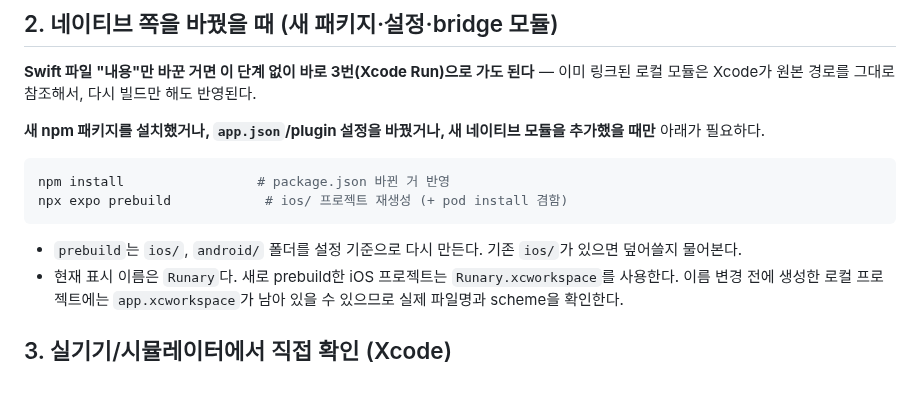
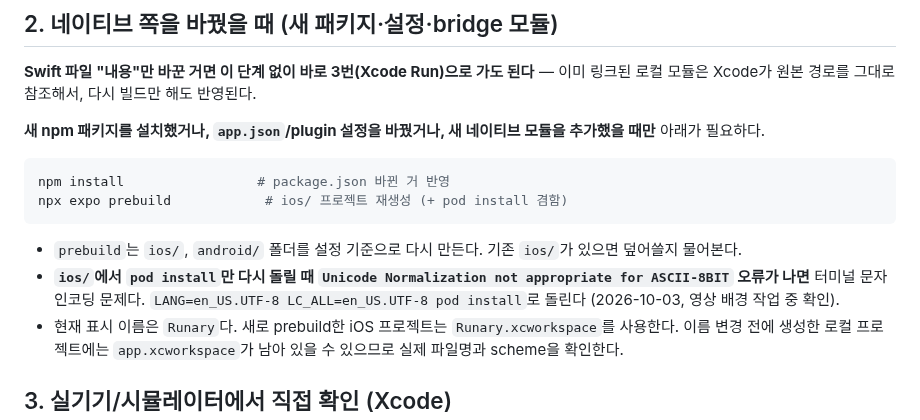
Before and after one commit to everyware-ie/run-mechuri, a Markdown page: docs/ops/build-and-dev-commands.md, the part around the change. Drawn GitHub-style; blank space fills up the shorter version.

````diff
--- a/docs/ops/build-and-dev-commands.md
+++ b/docs/ops/build-and-dev-commands.md
@@ -38,6 +38,7 @@ npx expo prebuild            # ios/ 프로젝트 재생성 (+ pod install 겸함
 ```
 
 - `prebuild`는 `ios/`, `android/` 폴더를 설정 기준으로 다시 만든다. 기존 `ios/`가 있으면 덮어쓸지 물어본다.
+- **`ios/`에서 `pod install`만 다시 돌릴 때 `Unicode Normalization not appropriate for ASCII-8BIT` 오류가 나면** 터미널 문자 인코딩 문제다. `LANG=en_US.UTF-8 LC_ALL=en_US.UTF-8 pod install`로 돌린다 (2026-10-03, 영상 배경 작업 중 확인).
 - 현재 표시 이름은 `Runary`다. 새로 prebuild한 iOS 프로젝트는 `Runary.xcworkspace`를 사용한다. 이름 변경 전에 생성한 로컬 프로젝트에는 `app.xcworkspace`가 남아 있을 수 있으므로 실제 파일명과 scheme을 확인한다.
 
 ## 3. 실기기/시뮬레이터에서 직접 확인 (Xcode)
````
Also changed, not shown: 2 other files.
